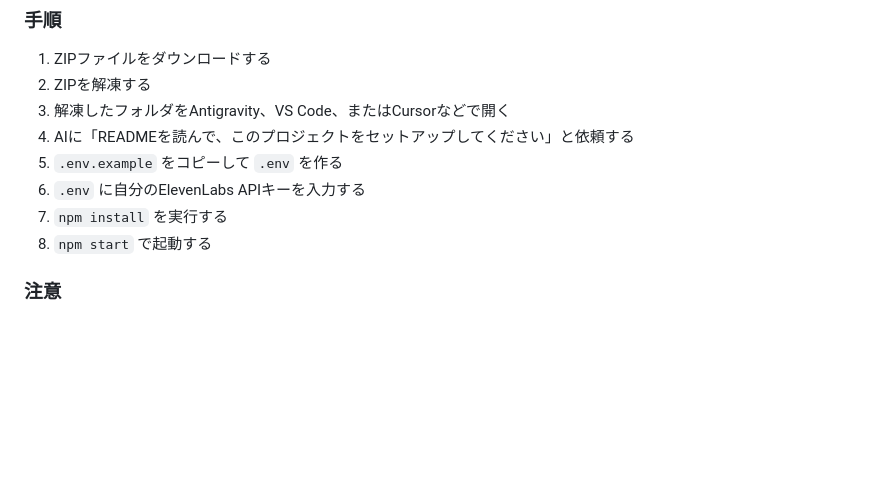
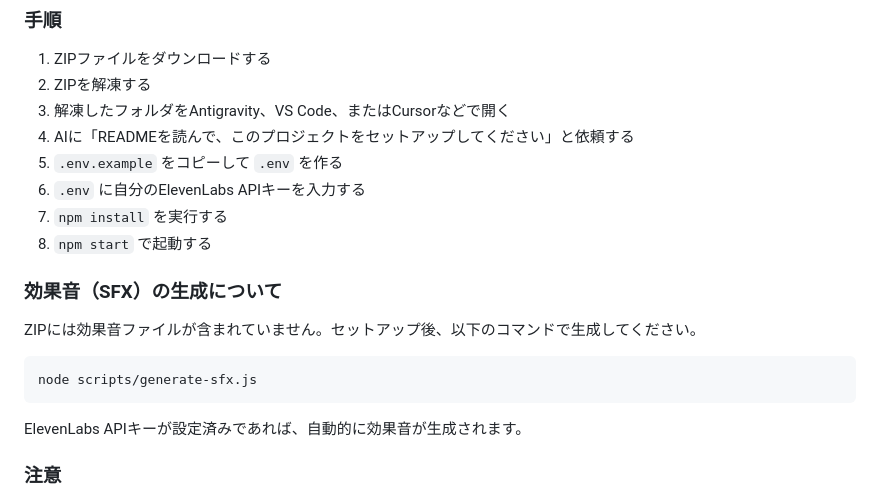
Before and after one commit to hide07070707/remotion-video-framework, a Markdown page: README.md, the part around the change. GitHub-like rendering; blank space fills up the shorter version.

Commit message:
docs: ZIP版に効果音の生成手順を追記

````diff
--- a/README.md
+++ b/README.md
@@ -57,6 +57,16 @@ GitHubの操作が難しい場合は、ZIPファイルを解凍して使うこ
 6. `.env` に自分のElevenLabs APIキーを入力する
 7. `npm install` を実行する
 8. `npm start` で起動する
+
+### 効果音（SFX）の生成について
+
+ZIPには効果音ファイルが含まれていません。セットアップ後、以下のコマンドで生成してください。
+
+```bash
+node scripts/generate-sfx.js
+```
+
+ElevenLabs APIキーが設定済みであれば、自動的に効果音が生成されます。
 
 ### 注意
 
````
